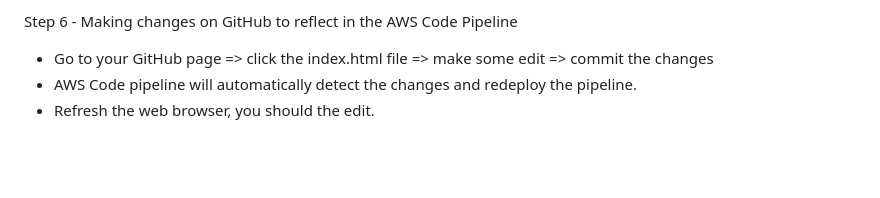
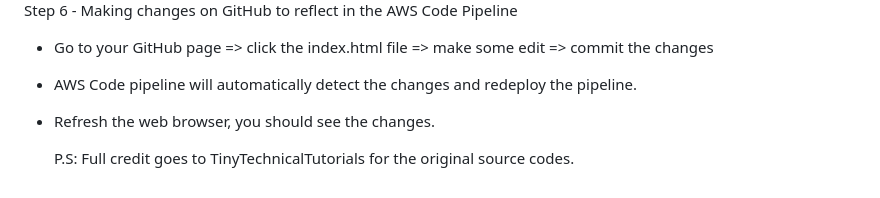
Before and after one commit to thecloudenthusiast/cities-match-game, a Markdown page: README.md, the part around the change. Rendered like a GitHub page; blank space fills up the shorter version.

Commit message:
Update README.md
credits

```diff
--- a/README.md
+++ b/README.md
@@ -103,4 +103,6 @@ STEP 5 - Go back to your AWS S3 bucket
 Step 6 - Making changes on GitHub to reflect in the AWS Code Pipeline
 - Go to your GitHub page => click the index.html file => make some edit => commit the changes
 - AWS Code pipeline will automatically detect the changes and redeploy the pipeline.
-- Refresh the web browser, you should the edit.
+- Refresh the web browser, you should see the changes.
+
+  P.S: Full credit goes to TinyTechnicalTutorials for the original source codes.
```
